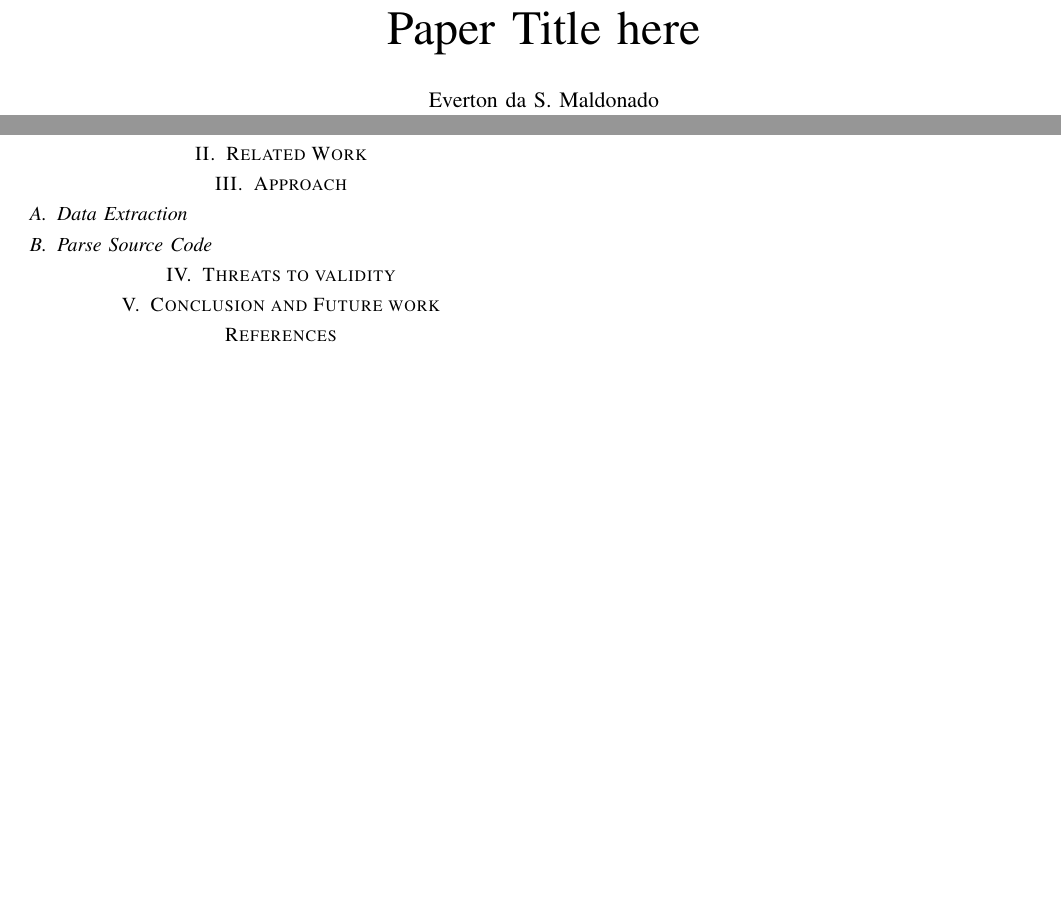
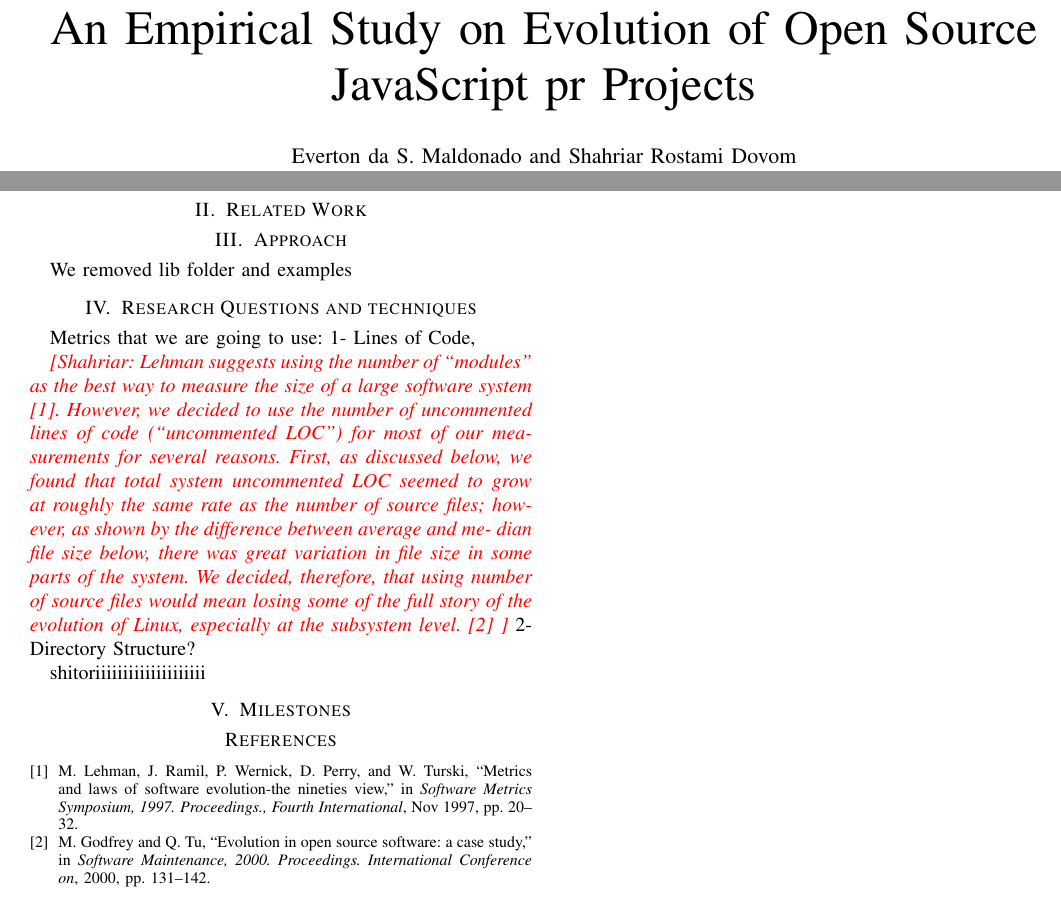
Before and after one commit to sshishe/js-evolution, a LaTeX paper (design_td.tex): two parts of the page, joined at a grey line, cut at the place of the change, the shorter picture padded with empty space. Compiled offline with pdfLaTeX.

Commit message:
add bib and sections

```diff
--- a/design_td.tex
+++ b/design_td.tex
@@ -20,8 +20,10 @@
 \usepackage{array}
 
 
+\newcommand{\shahriar}[1]{\textcolor{red}{{\it [Shahriar: #1]}}}
 \newcommand{\everton}[1]{\textcolor{blue}{{\it [Everton: #1]}}}
 \newcommand{\todo}[1]{\colorbox{yellow}{\textbf{[#1]}}}
+
 
 
 \newcommand{\conclusionbox}[1]{%
@@ -39,13 +41,13 @@
 \newcommand{\rqiii}{\textbf{}}
 
 \begin{document}
-\title{Paper Title here}
+	\title{An Empirical Study on Evolution of Open Source JavaScript pr Projects}
 
-\author{\IEEEauthorblockN{Everton da S. Maldonado}
+	\author{\IEEEauthorblockN{Everton da S. Maldonado and Shahriar Rostami Dovom}
 
 		\IEEEauthorblockA{Department of Computer Science and Software Engineering\\Concordia University,
 			Montreal, Canada\\
-\url{everton.maldonado@gmail.com}}}
+			\url{everton.maldonado@gmail.com}, \url{shahriar.rostami@gmail.com}}}
 
 	\maketitle
 
@@ -73,17 +74,24 @@ Montreal, Canada\\
 
 	\section{Approach}
 	\label{sec:approach}
+	We removed lib folder and examples
+
+	\section{Research Questions and techniques}
+	Metrics that we are going to use:
+	1- Lines of Code,
+
+	\shahriar{Lehman suggests using the number of “modules” as the best way to measure the size of a large software system \cite{637156}. However, we decided to use the number of uncommented lines of code (“uncommented LOC”) for most of our mea- surements for several reasons. First, as discussed below, we found that total system uncommented LOC seemed to grow at roughly the same rate as the number of source files; how- ever, as shown by the difference between average and me- dian file size below, there was great variation in file size in some parts of the system. We decided, therefore, that using number of source files would mean losing some of the full story of the evolution of Linux, especially at the subsystem level. \cite{883030}
+	}
+	2- Directory Structure?
 
 
-\subsection{Data Extraction}
 
-\subsection{Parse Source Code}
+	shitoriiiiiiiiiiiiiiiiiiii
 
-\section{Threats to validity}
-\label{sec:threats_to_validity}
 
-\section{Conclusion and Future work}
-\label{sec:conclusion}
+	\label{sec:rq}
+
+	\section{Milestones}
 
 	\bibliographystyle{IEEEtran}
 	\bibliography{design_td}
```
Also changed, not shown: design_td.bib (+20 -0 lines), design_td.pdf (added), design_td.tex (1 more changed lines). Lines whose indentation alone changed are shown as unchanged.
